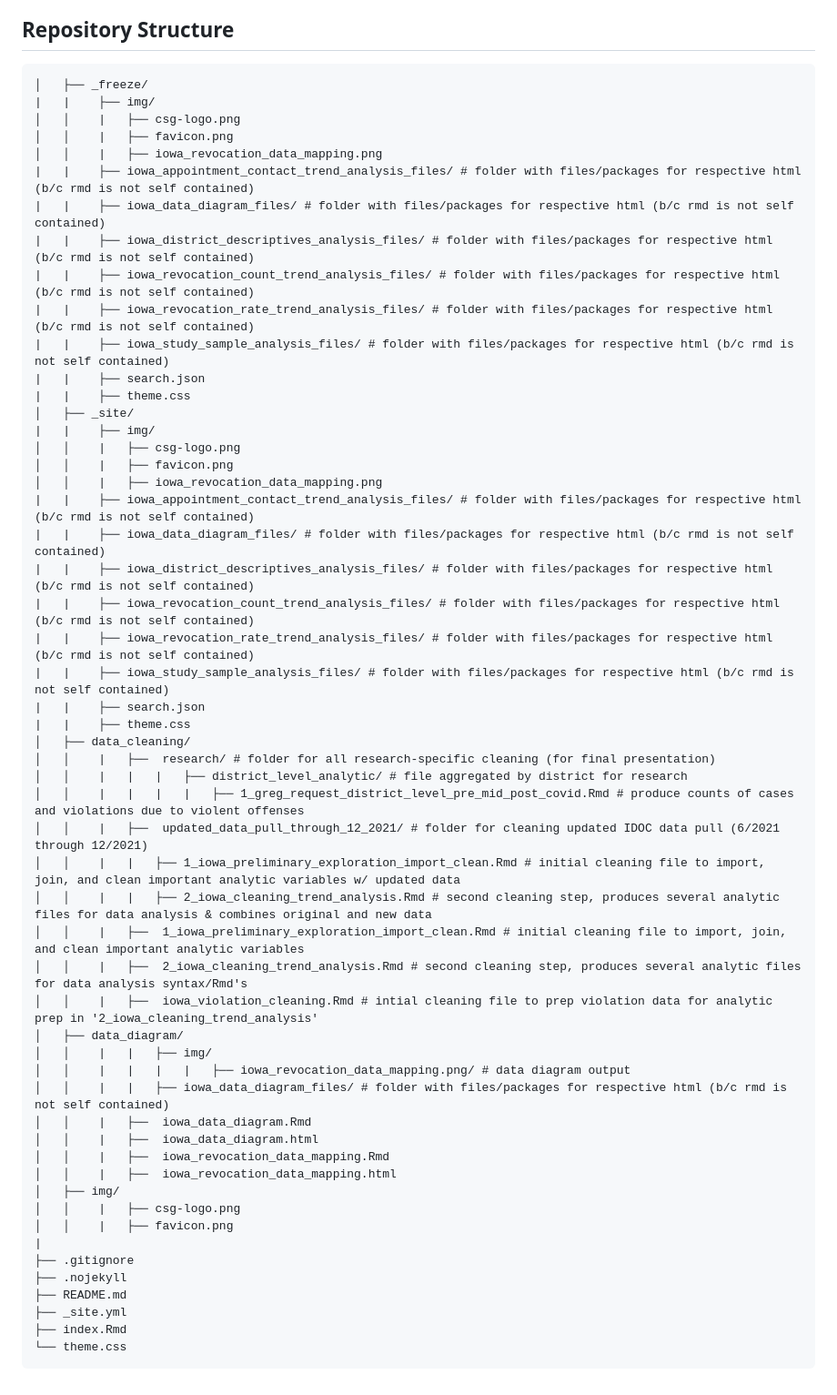
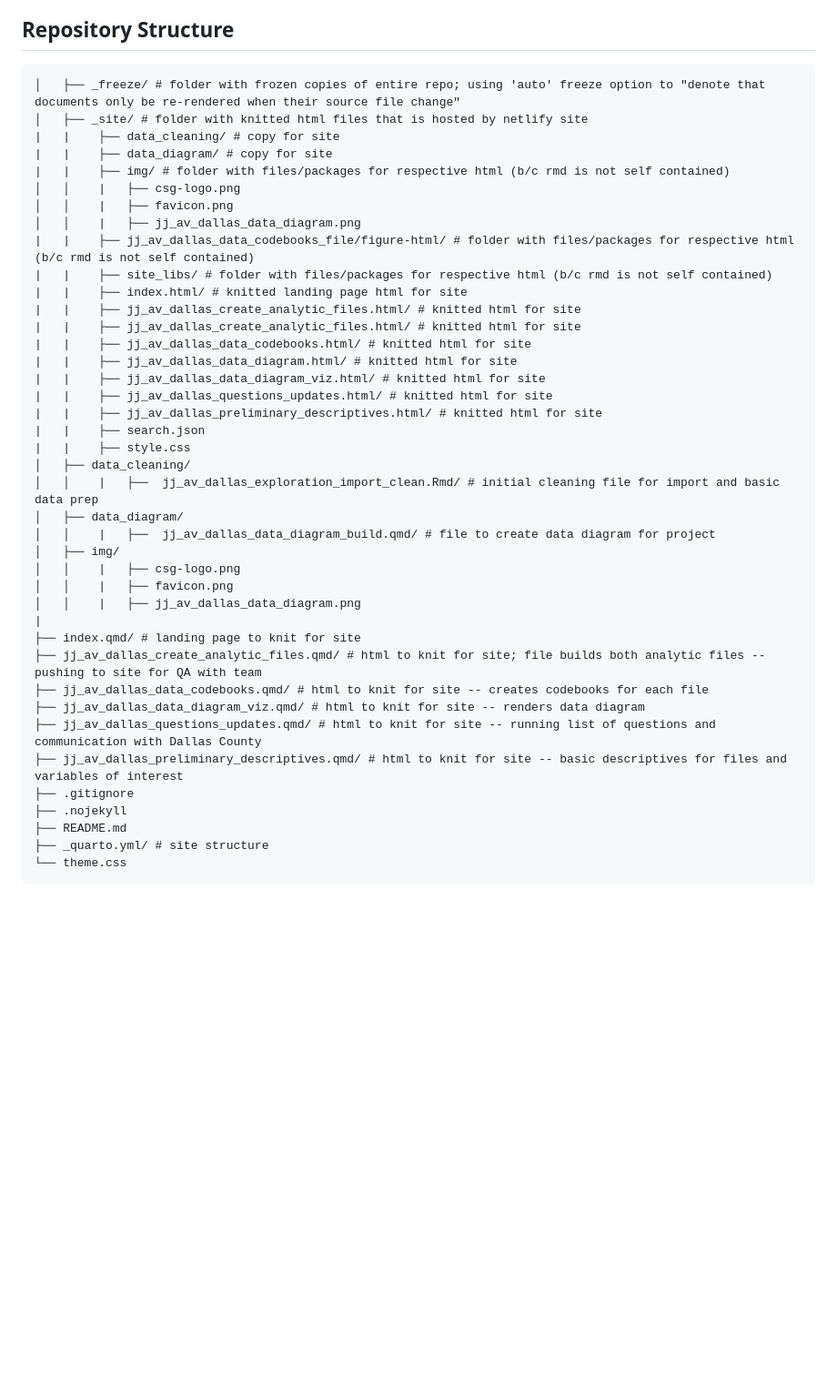
Before and after one commit to CSGJusticeCenter/jj-av-dallas, a Markdown page: README.md, the part around the change. Shown at 91% size. Rendered like a GitHub page; blank space fills up the shorter version.

````diff
--- a/README.md
+++ b/README.md
@@ -18,58 +18,44 @@ The password is csgjc_dallas
 ## Repository Structure
 
 ```
-│   ├── _freeze/
-|   |    ├── img/
+│   ├── _freeze/ # folder with frozen copies of entire repo; using 'auto' freeze option to "denote that documents only be re-rendered when their source file change"
+│   ├── _site/ # folder with knitted html files that is hosted by netlify site
+|   |    ├── data_cleaning/ # copy for site
+|   |    ├── data_diagram/ # copy for site
+|   |    ├── img/ # folder with files/packages for respective html (b/c rmd is not self contained)
 │   │    |   ├── csg-logo.png
 │   │    |   ├── favicon.png
-│   │    |   ├── iowa_revocation_data_mapping.png
-|   |    ├── iowa_appointment_contact_trend_analysis_files/ # folder with files/packages for respective html (b/c rmd is not self contained)
-|   |    ├── iowa_data_diagram_files/ # folder with files/packages for respective html (b/c rmd is not self contained)
-|   |    ├── iowa_district_descriptives_analysis_files/ # folder with files/packages for respective html (b/c rmd is not self contained)
-|   |    ├── iowa_revocation_count_trend_analysis_files/ # folder with files/packages for respective html (b/c rmd is not self contained)
-|   |    ├── iowa_revocation_rate_trend_analysis_files/ # folder with files/packages for respective html (b/c rmd is not self contained)
-|   |    ├── iowa_study_sample_analysis_files/ # folder with files/packages for respective html (b/c rmd is not self contained)
+│   │    |   ├── jj_av_dallas_data_diagram.png
+|   |    ├── jj_av_dallas_data_codebooks_file/figure-html/ # folder with files/packages for respective html (b/c rmd is not self contained)
+|   |    ├── site_libs/ # folder with files/packages for respective html (b/c rmd is not self contained)
+|   |    ├── index.html/ # knitted landing page html for site
+|   |    ├── jj_av_dallas_create_analytic_files.html/ # knitted html for site
+|   |    ├── jj_av_dallas_create_analytic_files.html/ # knitted html for site
+|   |    ├── jj_av_dallas_data_codebooks.html/ # knitted html for site
+|   |    ├── jj_av_dallas_data_diagram.html/ # knitted html for site
+|   |    ├── jj_av_dallas_data_diagram_viz.html/ # knitted html for site
+|   |    ├── jj_av_dallas_questions_updates.html/ # knitted html for site
+|   |    ├── jj_av_dallas_preliminary_descriptives.html/ # knitted html for site
 |   |    ├── search.json
-|   |    ├── theme.css
-│   ├── _site/
-|   |    ├── img/
-│   │    |   ├── csg-logo.png
-│   │    |   ├── favicon.png
-│   │    |   ├── iowa_revocation_data_mapping.png
-|   |    ├── iowa_appointment_contact_trend_analysis_files/ # folder with files/packages for respective html (b/c rmd is not self contained)
-|   |    ├── iowa_data_diagram_files/ # folder with files/packages for respective html (b/c rmd is not self contained)
-|   |    ├── iowa_district_descriptives_analysis_files/ # folder with files/packages for respective html (b/c rmd is not self contained)
-|   |    ├── iowa_revocation_count_trend_analysis_files/ # folder with files/packages for respective html (b/c rmd is not self contained)
-|   |    ├── iowa_revocation_rate_trend_analysis_files/ # folder with files/packages for respective html (b/c rmd is not self contained)
-|   |    ├── iowa_study_sample_analysis_files/ # folder with files/packages for respective html (b/c rmd is not self contained)
-|   |    ├── search.json
-|   |    ├── theme.css
+|   |    ├── style.css
 │   ├── data_cleaning/
-│   │    |   ├──  research/ # folder for all research-specific cleaning (for final presentation)
-│   │    |   |   |   ├── district_level_analytic/ # file aggregated by district for research
-│   │    |   |   |   |   ├── 1_greg_request_district_level_pre_mid_post_covid.Rmd # produce counts of cases and violations due to violent offenses
-│   │    |   ├──  updated_data_pull_through_12_2021/ # folder for cleaning updated IDOC data pull (6/2021 through 12/2021)
-│   │    |   |   ├── 1_iowa_preliminary_exploration_import_clean.Rmd # initial cleaning file to import, join, and clean important analytic variables w/ updated data
-│   │    |   |   ├── 2_iowa_cleaning_trend_analysis.Rmd # second cleaning step, produces several analytic files for data analysis & combines original and new data
-│   │    |   ├──  1_iowa_preliminary_exploration_import_clean.Rmd # initial cleaning file to import, join, and clean important analytic variables
-│   │    |   ├──  2_iowa_cleaning_trend_analysis.Rmd # second cleaning step, produces several analytic files for data analysis syntax/Rmd's
-│   │    |   ├──  iowa_violation_cleaning.Rmd # intial cleaning file to prep violation data for analytic prep in '2_iowa_cleaning_trend_analysis'
+│   │    |   ├──  jj_av_dallas_exploration_import_clean.Rmd/ # initial cleaning file for import and basic data prep
 │   ├── data_diagram/
-│   │    |   |   ├── img/
-│   │    |   |   |   |   ├── iowa_revocation_data_mapping.png/ # data diagram output
-│   │    |   |   ├── iowa_data_diagram_files/ # folder with files/packages for respective html (b/c rmd is not self contained)
-│   │    |   ├──  iowa_data_diagram.Rmd
-│   │    |   ├──  iowa_data_diagram.html
-│   │    |   ├──  iowa_revocation_data_mapping.Rmd
-│   │    |   ├──  iowa_revocation_data_mapping.html
+│   │    |   ├──  jj_av_dallas_data_diagram_build.qmd/ # file to create data diagram for project
 │   ├── img/
 │   │    |   ├── csg-logo.png
 │   │    |   ├── favicon.png
+│   │    |   ├── jj_av_dallas_data_diagram.png
 |
+├── index.qmd/ # landing page to knit for site
+├── jj_av_dallas_create_analytic_files.qmd/ # html to knit for site; file builds both analytic files -- pushing to site for QA with team
+├── jj_av_dallas_data_codebooks.qmd/ # html to knit for site -- creates codebooks for each file
+├── jj_av_dallas_data_diagram_viz.qmd/ # html to knit for site -- renders data diagram
+├── jj_av_dallas_questions_updates.qmd/ # html to knit for site -- running list of questions and communication with Dallas County
+├── jj_av_dallas_preliminary_descriptives.qmd/ # html to knit for site -- basic descriptives for files and variables of interest
 ├── .gitignore
 ├── .nojekyll
 ├── README.md
-├── _site.yml
-├── index.Rmd
+├── _quarto.yml/ # site structure
 └── theme.css
 ```
````
